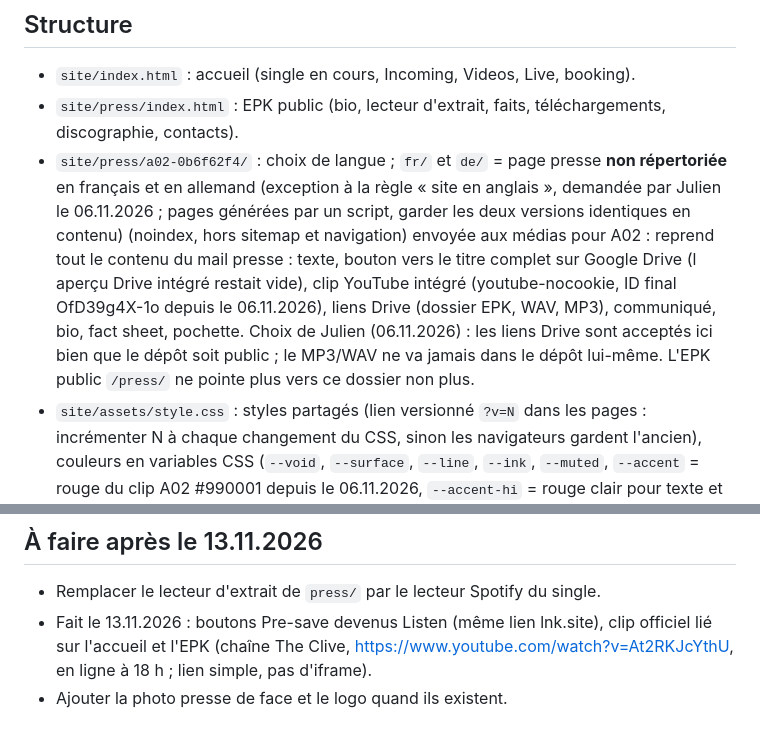
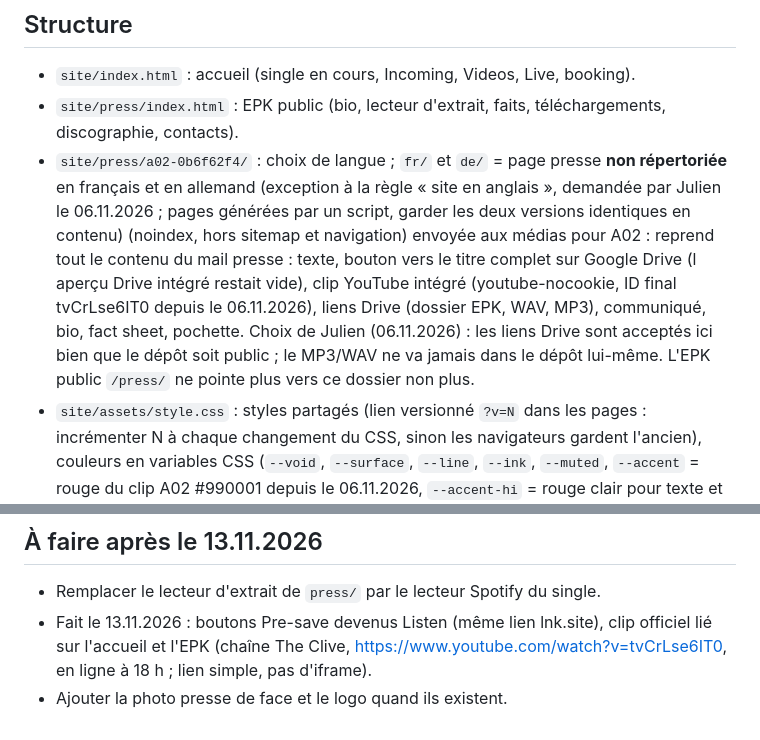
Before and after one commit to julien-dornbierer/the-clive-site, a Markdown page: CLAUDE.md, 2 parts joined by grey strips. GitHub-like rendering.

Commit message:
CLAUDE.md : nouveau lien YouTube du clip A02 (tvCrLse6IT0, 13.11.2026)
Updated the YouTube link for the official clip in the 'À faire après le 13.11.2026' section.

```diff
--- a/CLAUDE.md
+++ b/CLAUDE.md
@@ -13,7 +13,7 @@ n'y mets jamais de stratégie interne, de budget, de contacts privés ni le titr
 ## Structure
 - `site/index.html` : accueil (single en cours, Incoming, Videos, Live, booking).
 - `site/press/index.html` : EPK public (bio, lecteur d'extrait, faits, téléchargements, discographie, contacts).
-- `site/press/a02-0b6f62f4/` : choix de langue ; `fr/` et `de/` = page presse **non répertoriée** en français et en allemand (exception à la règle « site en anglais », demandée par Julien le 06.11.2026 ; pages générées par un script, garder les deux versions identiques en contenu) (noindex, hors sitemap et navigation) envoyée aux médias pour A02 : reprend tout le contenu du mail presse : texte, bouton vers le titre complet sur Google Drive (l aperçu Drive intégré restait vide), clip YouTube intégré (youtube-nocookie, ID final OfD39g4X-1o depuis le 06.11.2026), liens Drive (dossier EPK, WAV, MP3), communiqué, bio, fact sheet, pochette. Choix de Julien (06.11.2026) : les liens Drive sont acceptés ici bien que le dépôt soit public ; le MP3/WAV ne va jamais dans le dépôt lui-même. L'EPK public `/press/` ne pointe plus vers ce dossier non plus.
+- `site/press/a02-0b6f62f4/` : choix de langue ; `fr/` et `de/` = page presse **non répertoriée** en français et en allemand (exception à la règle « site en anglais », demandée par Julien le 06.11.2026 ; pages générées par un script, garder les deux versions identiques en contenu) (noindex, hors sitemap et navigation) envoyée aux médias pour A02 : reprend tout le contenu du mail presse : texte, bouton vers le titre complet sur Google Drive (l aperçu Drive intégré restait vide), clip YouTube intégré (youtube-nocookie, ID final tvCrLse6IT0 depuis le 06.11.2026), liens Drive (dossier EPK, WAV, MP3), communiqué, bio, fact sheet, pochette. Choix de Julien (06.11.2026) : les liens Drive sont acceptés ici bien que le dépôt soit public ; le MP3/WAV ne va jamais dans le dépôt lui-même. L'EPK public `/press/` ne pointe plus vers ce dossier non plus.
 - `site/assets/style.css` : styles partagés (lien versionné `?v=N` dans les pages : incrémenter N à chaque changement du CSS, sinon les navigateurs gardent l'ancien), couleurs en variables CSS (`--void`, `--surface`, `--line`, `--ink`, `--muted`, `--accent` = rouge du clip A02 #990001 depuis le 06.11.2026, `--accent-hi` = rouge clair pour texte et contours sur fond noir).
 - `site/assets/fonts/` : Jost 400/500/600 auto-hébergée (aucun appel à Google Fonts).
 - `site/assets/lost-in-time-preview.mp3` : extrait de 60 s (3:00 à 4:00 du master, fondus). Le titre complet ne va jamais ici.
@@ -71,5 +71,5 @@ n'y mets jamais de stratégie interne, de budget, de contacts privés ni le titr
 ## À faire après le 13.11.2026
 - Remplacer le lecteur d'extrait de `press/` par le lecteur Spotify du single.
 - Fait le 13.11.2026 : boutons Pre-save devenus Listen (même lien lnk.site), clip officiel lié sur l'accueil et l'EPK
-  (chaîne The Clive, https://www.youtube.com/watch?v=At2RKJcYthU, en ligne à 18 h ; lien simple, pas d'iframe).
+  (chaîne The Clive, https://www.youtube.com/watch?v=tvCrLse6IT0, en ligne à 18 h ; lien simple, pas d'iframe).
 - Ajouter la photo presse de face et le logo quand ils existent.
```
